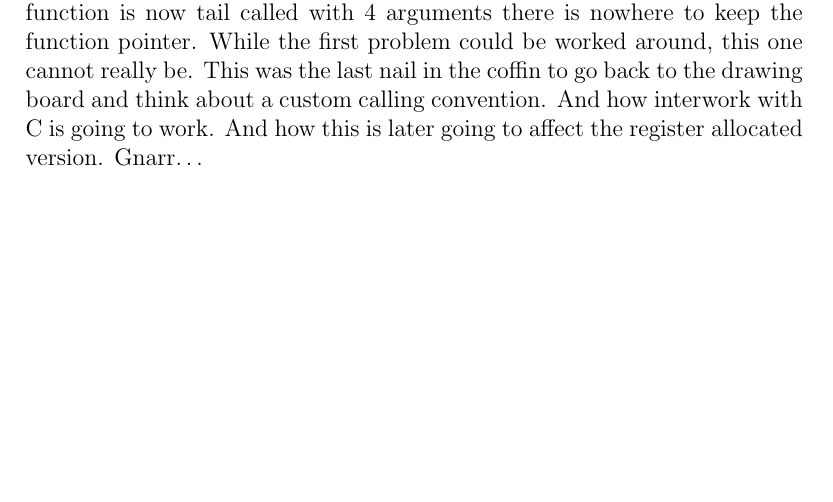
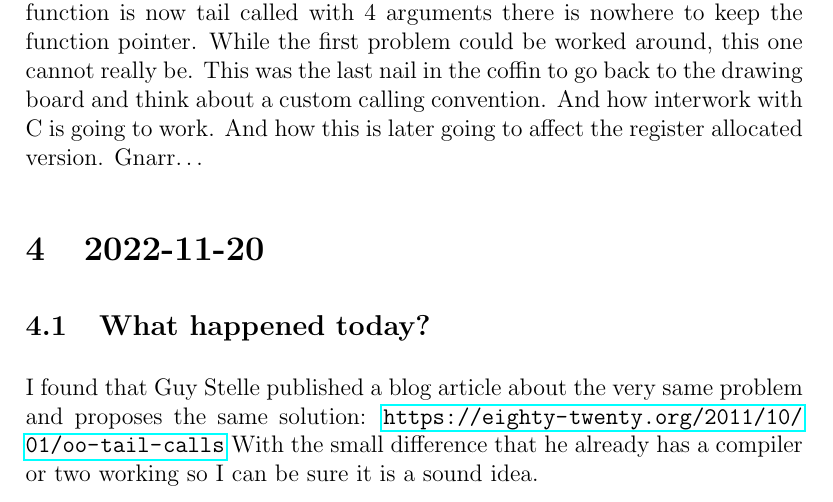
Before and after one commit to tgesthuizen/lyn, a LaTeX document (logbook.tex): part of page 5 of 5, cut so that both start at the same text, the shorter picture padded with empty space. Compiled offline with pdfLaTeX.

Commit message:
Log about a blog article talking about the current issue

```diff
--- a/logbook.tex
+++ b/logbook.tex
@@ -7,6 +7,7 @@
 \setlength{\parskip}{1.5ex}
 
 \usepackage{listings}
+\usepackage{hyperref}
 
 \begin{document}
 
@@ -183,4 +184,14 @@ And how interwork with C is going to work.
 And how this is later going to affect the register allocated version.
 Gnarr\ldots
 
+\section{2022-11-20}
+
+\subsection{What happened today?}
+
+I found that Guy Stelle published a blog article about the very same
+problem and proposes the same solution:
+\url{https://eighty-twenty.org/2011/10/01/oo-tail-calls}
+With the small difference that he already has a compiler or two
+working so I can be sure it is a sound idea.
+
 \end{document}
```
